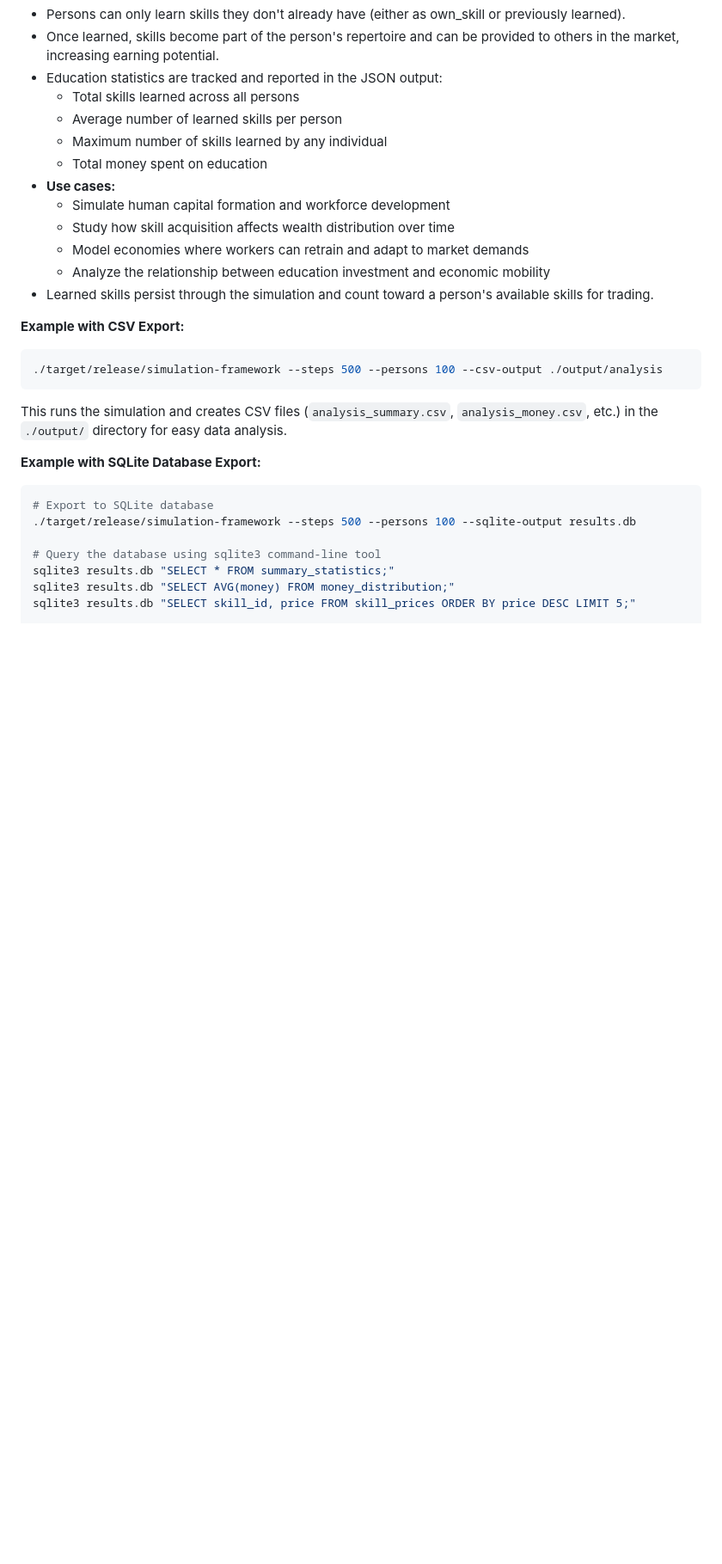
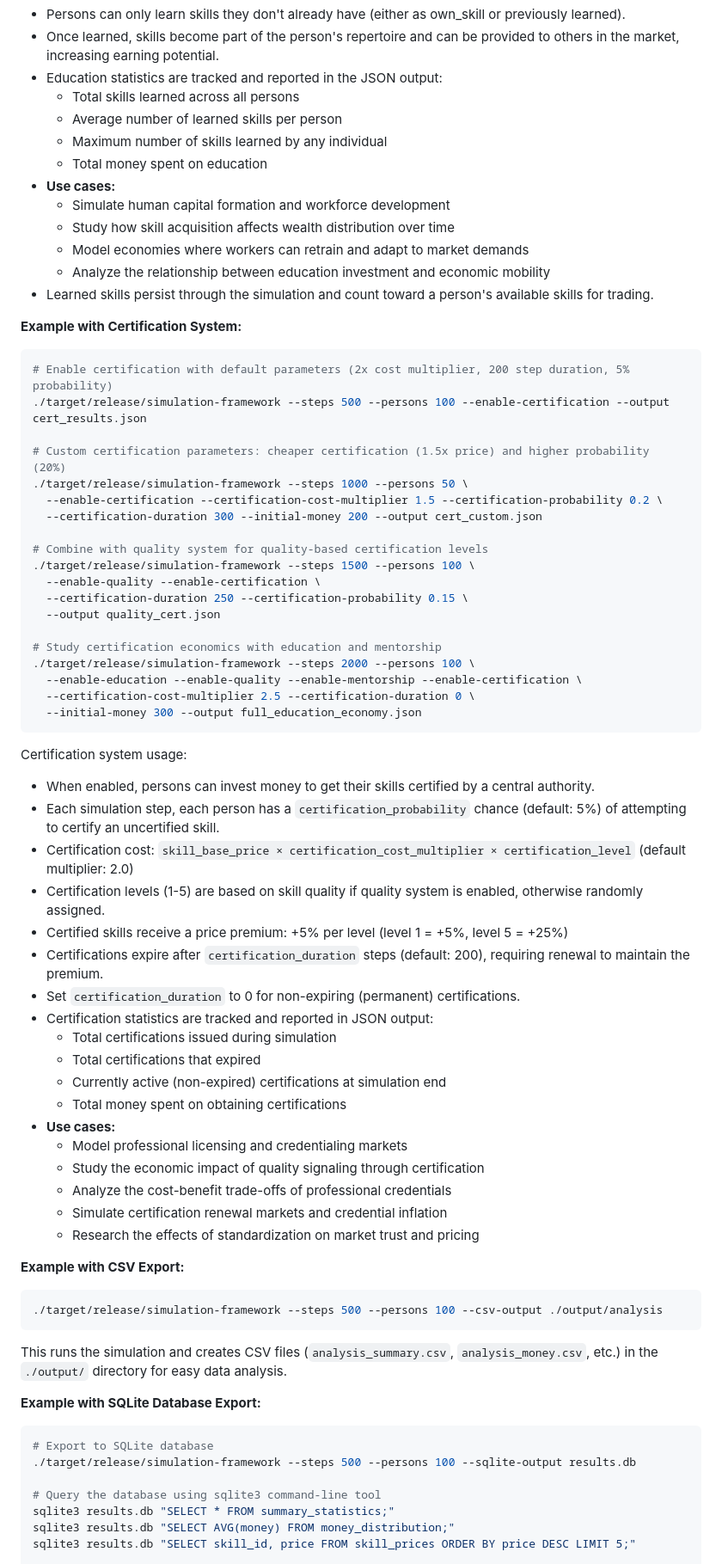
Before and after one commit to maorun/community-simulation, a Markdown page: README.md, the part around one of its changes. Shown at 86% size. GitHub-like rendering; blank space fills up the shorter version.

Commit message:
Update README.md and DELETE feature 2.1 from features.md
- Add comprehensive Certification System documentation to README
- Include usage examples with various configurations
- Document synergies with quality, education, and mentorship systems
- **CRITICAL: Completely DELETE feature 2.1 (Zertifizierungssystem) from features.md**
- Renumber subsequent feature 2.2 to 2.1
- Feature implementation now complete

Co-authored-by: maorun <2291503+maorun@users.noreply.github.com>

````diff
--- a/README.md
+++ b/README.md
@@ -568,6 +569,50 @@ Education system usage:
   - Model economies where workers can retrain and adapt to market demands
   - Analyze the relationship between education investment and economic mobility
 - Learned skills persist through the simulation and count toward a person's available skills for trading.
+
+**Example with Certification System:**
+
+```bash
+# Enable certification with default parameters (2x cost multiplier, 200 step duration, 5% probability)
+./target/release/simulation-framework --steps 500 --persons 100 --enable-certification --output cert_results.json
+
+# Custom certification parameters: cheaper certification (1.5x price) and higher probability (20%)
+./target/release/simulation-framework --steps 1000 --persons 50 \
+  --enable-certification --certification-cost-multiplier 1.5 --certification-probability 0.2 \
+  --certification-duration 300 --initial-money 200 --output cert_custom.json
+
+# Combine with quality system for quality-based certification levels
+./target/release/simulation-framework --steps 1500 --persons 100 \
+  --enable-quality --enable-certification \
+  --certification-duration 250 --certification-probability 0.15 \
+  --output quality_cert.json
+
+# Study certification economics with education and mentorship
+./target/release/simulation-framework --steps 2000 --persons 100 \
+  --enable-education --enable-quality --enable-mentorship --enable-certification \
+  --certification-cost-multiplier 2.5 --certification-duration 0 \
+  --initial-money 300 --output full_education_economy.json
+```
+
+Certification system usage:
+- When enabled, persons can invest money to get their skills certified by a central authority.
+- Each simulation step, each person has a `certification_probability` chance (default: 5%) of attempting to certify an uncertified skill.
+- Certification cost: `skill_base_price × certification_cost_multiplier × certification_level` (default multiplier: 2.0)
+- Certification levels (1-5) are based on skill quality if quality system is enabled, otherwise randomly assigned.
+- Certified skills receive a price premium: +5% per level (level 1 = +5%, level 5 = +25%)
+- Certifications expire after `certification_duration` steps (default: 200), requiring renewal to maintain the premium.
+- Set `certification_duration` to 0 for non-expiring (permanent) certifications.
+- Certification statistics are tracked and reported in JSON output:
+  - Total certifications issued during simulation
+  - Total certifications that expired
+  - Currently active (non-expired) certifications at simulation end
+  - Total money spent on obtaining certifications
+- **Use cases:**
+  - Model professional licensing and credentialing markets
+  - Study the economic impact of quality signaling through certification
+  - Analyze the cost-benefit trade-offs of professional credentials
+  - Simulate certification renewal markets and credential inflation
+  - Research the effects of standardization on market trust and pricing
 
 **Example with CSV Export:**
 
````
Also changed, not shown: other parts of README.md (+1 -0 lines), features.md (+1 -19 lines).
